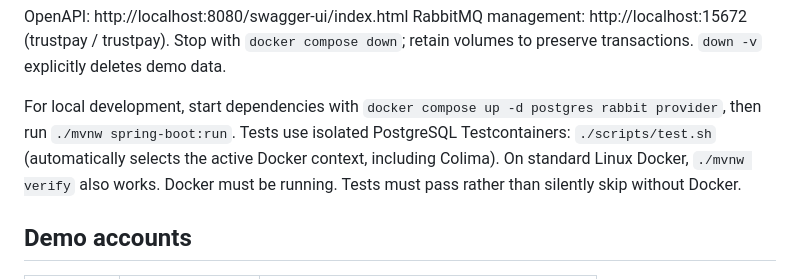
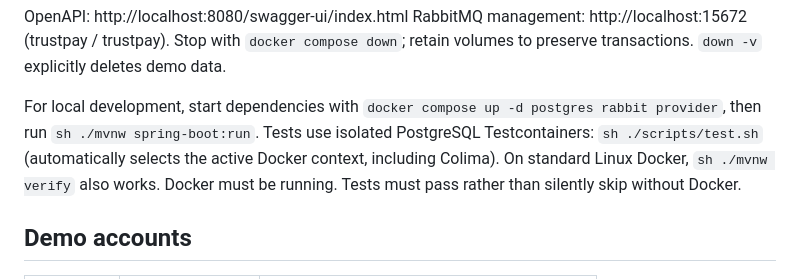
Before and after one commit to zaremifa-cell/trustpay-backend, a Markdown page: README.md, the part around one of its changes. Rendered like a GitHub page.

```diff
--- a/README.md
+++ b/README.md
@@ -16,7 +18,7 @@ OpenAPI: http://localhost:8080/swagger-ui/index.html
 RabbitMQ management: http://localhost:15672 (trustpay / trustpay).
 Stop with `docker compose down`; retain volumes to preserve transactions. `down -v` explicitly deletes demo data.
 
-For local development, start dependencies with `docker compose up -d postgres rabbit provider`, then run `./mvnw spring-boot:run`. Tests use isolated PostgreSQL Testcontainers: `./scripts/test.sh` (automatically selects the active Docker context, including Colima). On standard Linux Docker, `./mvnw verify` also works. Docker must be running. Tests must pass rather than silently skip without Docker.
+For local development, start dependencies with `docker compose up -d postgres rabbit provider`, then run `sh ./mvnw spring-boot:run`. Tests use isolated PostgreSQL Testcontainers: `sh ./scripts/test.sh` (automatically selects the active Docker context, including Colima). On standard Linux Docker, `sh ./mvnw verify` also works. Docker must be running. Tests must pass rather than silently skip without Docker.
 
 ## Demo accounts
 
```
Also changed, not shown: other parts of README.md (+2 -0 lines).
